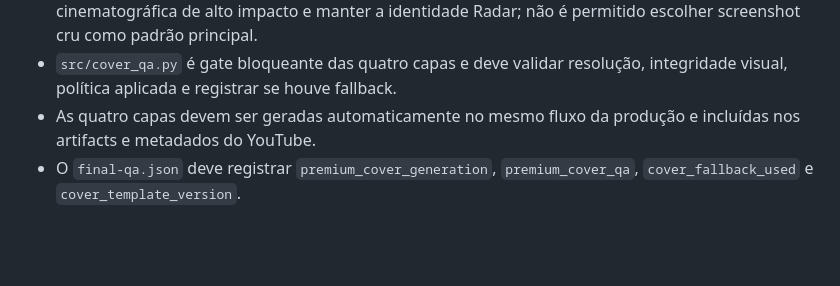
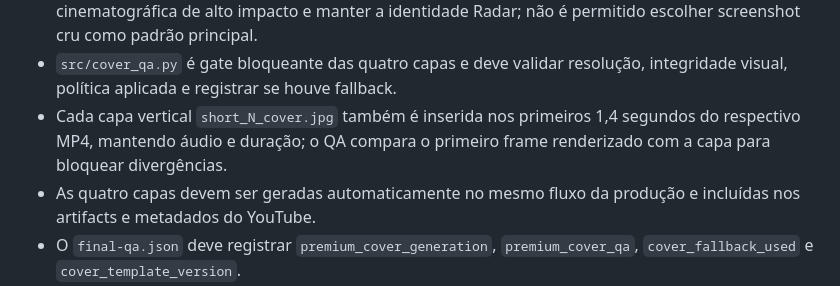
Before and after one commit to Luizfcalori/radar-dos-games, a Markdown page: production/reference-standard.md, the part around the change. Drawn GitHub-style; blank space fills up the shorter version.

Commit message:
Record cover-first opening as permanent Shorts production rule

```diff
--- a/production/reference-standard.md
+++ b/production/reference-standard.md
@@ -33,6 +33,7 @@ Referência visual aprovada em 06/10/2026: família de capas enviada pelo usuár
 - `src/thumbnail.py` e `src/short_cover.py` existem somente como fallback técnico automático quando o gerador premium não consegue concluir após as tentativas previstas.
 - O gerador premium deve priorizar mídia oficial/aprovada do assunto, montar composição cinematográfica de alto impacto e manter a identidade Radar; não é permitido escolher screenshot cru como padrão principal.
 - `src/cover_qa.py` é gate bloqueante das quatro capas e deve validar resolução, integridade visual, política aplicada e registrar se houve fallback.
+- Cada capa vertical `short_N_cover.jpg` também é inserida nos primeiros 1,4 segundos do respectivo MP4, mantendo áudio e duração; o QA compara o primeiro frame renderizado com a capa para bloquear divergências.
 - As quatro capas devem ser geradas automaticamente no mesmo fluxo da produção e incluídas nos artifacts e metadados do YouTube.
 - O `final-qa.json` deve registrar `premium_cover_generation`, `premium_cover_qa`, `cover_fallback_used` e `cover_template_version`.
 
```
